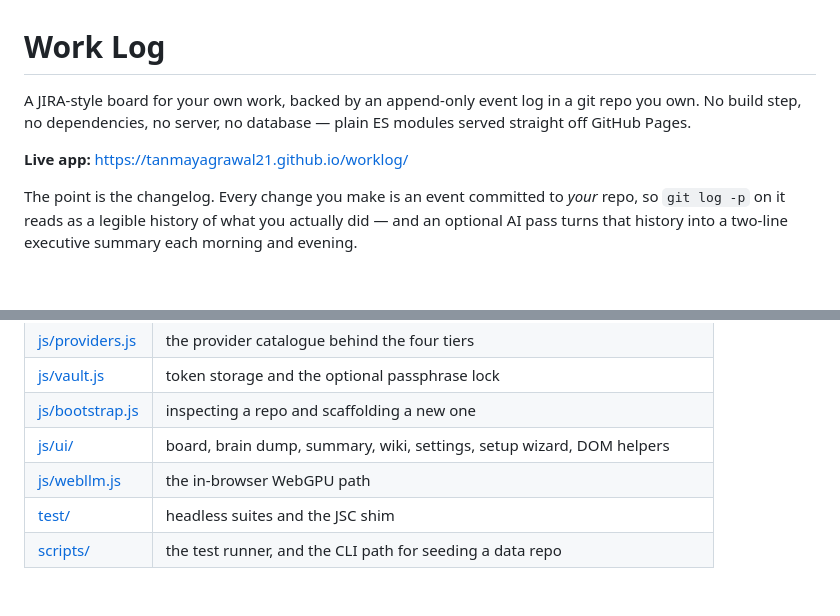
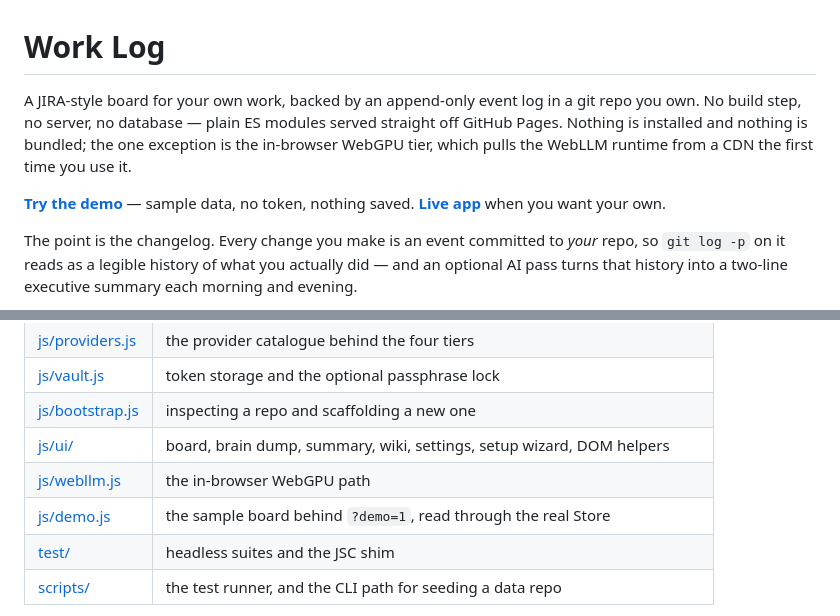
Before and after one commit to tanmayagrawal21/worklog, a Markdown page: README.md, 2 parts joined by grey strips. GitHub-like rendering; blank space fills up the shorter version.

```diff
--- a/README.md
+++ b/README.md
@@ -1,10 +1,12 @@
 # Work Log
 
 A JIRA-style board for your own work, backed by an append-only event log in a git repo you own.
-No build step, no dependencies, no server, no database — plain ES modules served straight off
-GitHub Pages.
+No build step, no server, no database — plain ES modules served straight off GitHub Pages. Nothing
+is installed and nothing is bundled; the one exception is the in-browser WebGPU tier, which pulls
+the WebLLM runtime from a CDN the first time you use it.
 
-**Live app:** https://tanmayagrawal21.github.io/worklog/
+**[Try the demo](https://tanmayagrawal21.github.io/worklog/?demo=1)** — sample data, no token, nothing
+saved. **[Live app](https://tanmayagrawal21.github.io/worklog/)** when you want your own.
 
 The point is the changelog. Every change you make is an event committed to *your* repo, so
 `git log -p` on it reads as a legible history of what you actually did — and an optional AI pass
@@ -135,6 +145,7 @@ with macOS, so there are no dev dependencies either. Any ES-module runtime works
 | [js/bootstrap.js](js/bootstrap.js) | inspecting a repo and scaffolding a new one |
 | [js/ui/](js/ui/) | board, brain dump, summary, wiki, settings, setup wizard, DOM helpers |
 | [js/webllm.js](js/webllm.js) | the in-browser WebGPU path |
+| [js/demo.js](js/demo.js) | the sample board behind `?demo=1`, read through the real Store |
 | [test/](test/) | headless suites and the JSC shim |
 | [scripts/](scripts/) | the test runner, and the CLI path for seeding a data repo |
 
```
Also changed, not shown: other parts of README.md (+16 -8 lines), docs/board.png (added), docs/narrow.png (added), docs/panes.png (added).
